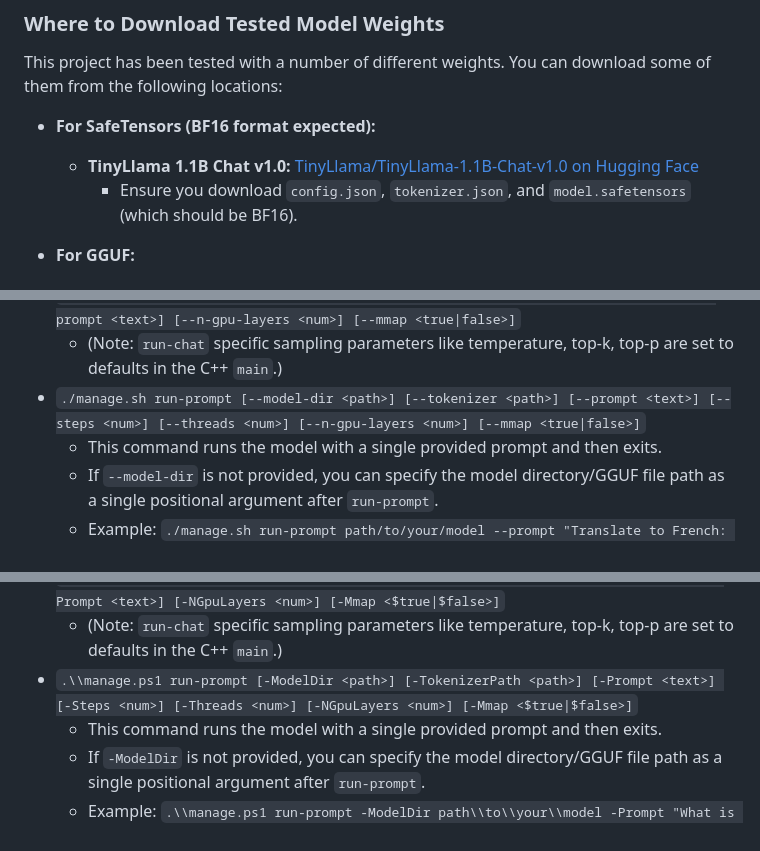
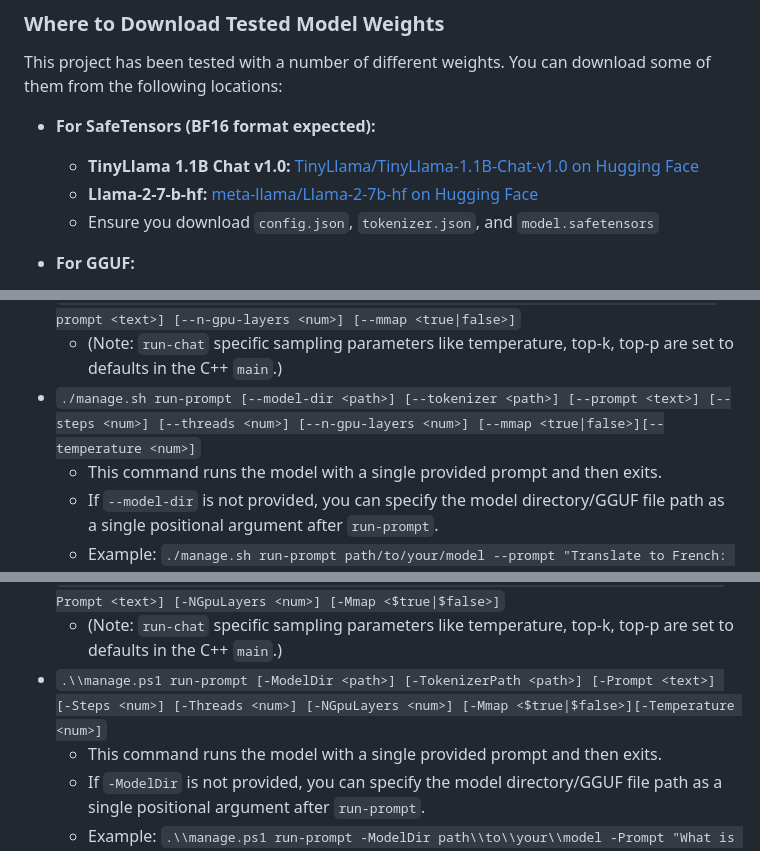
Before and after one commit to JohnnyTeutonic/tinyllama.cpp, a Markdown page: README.md, 3 parts joined by grey strips. Rendered like a GitHub page.

Commit message:
include in llama 2-7b safetensors link

```diff
--- a/README.md
+++ b/README.md
@@ -125,7 +125,8 @@ This project has been tested with a number of different weights. You can downloa
 
 *   **For SafeTensors (BF16 format expected):**
     *   **TinyLlama 1.1B Chat v1.0:** [TinyLlama/TinyLlama-1.1B-Chat-v1.0 on Hugging Face](https://huggingface.co/TinyLlama/TinyLlama-1.1B-Chat-v1.0)
-        *   Ensure you download `config.json`, `tokenizer.json`, and `model.safetensors` (which should be BF16).
+    *   **Llama-2-7-b-hf:** [meta-llama/Llama-2-7b-hf on Hugging Face](https://huggingface.co/meta-llama/Llama-2-7b-hf/)
+    *   Ensure you download `config.json`, `tokenizer.json`, and `model.safetensors`
 
 *   **For GGUF:**
     *   **TinyLlama 1.1B Chat v1.0 (Q8_0 GGUF):** [TheBloke/TinyLlama-1.1B-Chat-v1.0-GGUF - Q8_0.gguf](https://huggingface.co/TheBloke/TinyLlama-1.1B-Chat-v1.0-GGUF/blob/main/tinyllama-1.1b-chat-v1.0.Q8_0.gguf)
@@ -196,7 +197,7 @@ chmod +x manage.sh
 *   `./manage.sh run-server [--model-dir <path>] [--tokenizer <path>] [--threads <num>] [--host <hostname>] [--port <num>] [--n-gpu-layers <num>] [--mmap <true|false>] [--no-log]`
 *   `./manage.sh run-chat [--model-dir <path>] [--tokenizer <path>] [--threads <num>] [--prompt <text>] [--n-gpu-layers <num>] [--mmap <true|false>]`
     *   (Note: `run-chat` specific sampling parameters like temperature, top-k, top-p are set to defaults in the C++ `main`.)
-*   `./manage.sh run-prompt [--model-dir <path>] [--tokenizer <path>] [--prompt <text>] [--steps <num>] [--threads <num>] [--n-gpu-layers <num>] [--mmap <true|false>]`
+*   `./manage.sh run-prompt [--model-dir <path>] [--tokenizer <path>] [--prompt <text>] [--steps <num>] [--threads <num>] [--n-gpu-layers <num>] [--mmap <true|false>][--temperature <num>]`
     *   This command runs the model with a single provided prompt and then exits.
     *   If `--model-dir` is not provided, you can specify the model directory/GGUF file path as a single positional argument after `run-prompt`.
     *   Example: `./manage.sh run-prompt path/to/your/model --prompt "Translate to French: Hello"`
@@ -220,7 +221,7 @@ This script provides equivalent functionality to `manage.sh` for Windows users.
 *   `.\\manage.ps1 run-server [-ModelDir <path>] [-TokenizerPath <path>] [-Threads <num>] [-Host <hostname>] [-Port <num>] [-NGpuLayers <num>] [-Mmap <$true|$false>] [-NoLog]`
 *   `.\\manage.ps1 run-chat [-ModelDir <path>] [-TokenizerPath <path>] [-Threads <num>] [-Prompt <text>] [-NGpuLayers <num>] [-Mmap <$true|$false>]`
     *   (Note: `run-chat` specific sampling parameters like temperature, top-k, top-p are set to defaults in the C++ `main`.)
-*   `.\\manage.ps1 run-prompt [-ModelDir <path>] [-TokenizerPath <path>] [-Prompt <text>] [-Steps <num>] [-Threads <num>] [-NGpuLayers <num>] [-Mmap <$true|$false>]`
+*   `.\\manage.ps1 run-prompt [-ModelDir <path>] [-TokenizerPath <path>] [-Prompt <text>] [-Steps <num>] [-Threads <num>] [-NGpuLayers <num>] [-Mmap <$true|$false>][-Temperature <num>]`
     *   This command runs the model with a single provided prompt and then exits.
     *   If `-ModelDir` is not provided, you can specify the model directory/GGUF file path as a single positional argument after `run-prompt`.
     *   Example: `.\\manage.ps1 run-prompt -ModelDir path\\to\\your\\model -Prompt "What is the capital of France?"`
```
